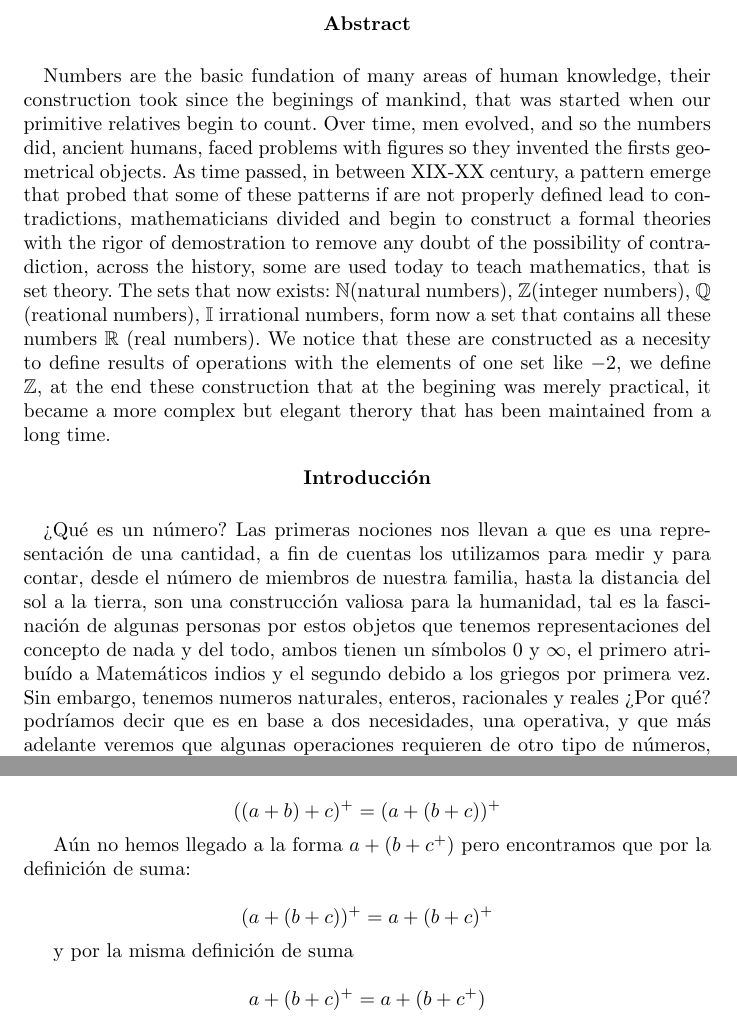
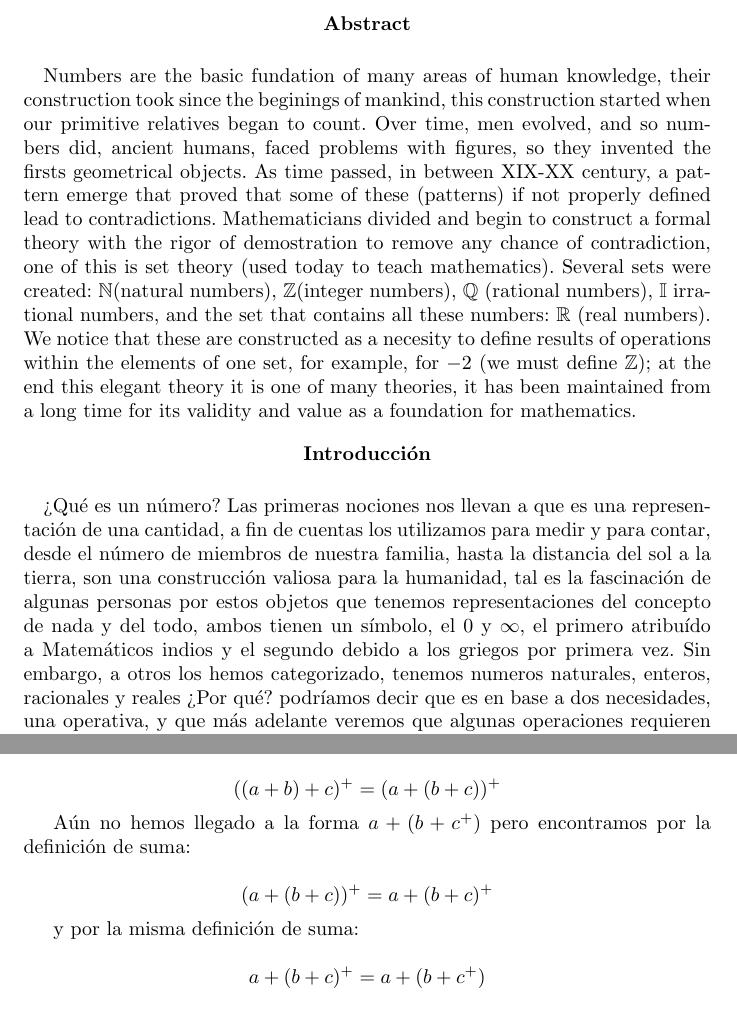
Before and after one commit to mangel/numbertheory_workshops, a LaTeX document (article/article.tex): two parts of pages 1 and 4 of 16, joined at a grey line, cut so that both start at the same text. Compiled offline with pdfLaTeX.

Commit message:
editor quick review ;)

```diff
--- a/article/article.tex
+++ b/article/article.tex
@@ -16,12 +16,11 @@
 \maketitle
 
 \begin{center}\textbf{Abstract}\end{center}
-\paragraph{} Numbers are the basic fundation of many areas of human knowledge, their construction took since the beginings of mankind, that was started when our primitive relatives begin to count. Over time, men evolved, and so the numbers did, ancient humans, faced problems with figures so they invented the firsts geometrical objects. As time passed, in between XIX-XX century, a pattern emerge that probed that some of these patterns if are not properly defined lead to contradictions, mathematicians divided and begin to construct a formal theories with the rigor of demostration to remove any doubt of the possibility of contradiction, across the history, some are used today to teach mathematics, that is set theory. The sets that now exists: $\mathbb{N}$(natural numbers), $\mathbb{Z}$(integer numbers), $\mathbb{Q}$ (reational numbers), $\mathbb{I}$ irrational numbers, form now a set that contains all these numbers $\mathbb{R}$ (real numbers). We notice that these are constructed as a necesity to define results of operations with the elements of one set like $-2$, we define $\mathbb{Z}$, at the end these construction that at the begining was merely practical, it became a more complex but elegant therory that has been maintained from a long time.
-
+\paragraph{} Numbers are the basic fundation of many areas of human knowledge, their construction took since the beginings of mankind, this construction started when our primitive relatives began to count. Over time, men evolved, and so numbers did, ancient humans, faced problems with figures, so they invented the firsts geometrical objects. As time passed, in between XIX-XX century, a pattern emerge that proved that some of these (patterns) if not properly defined lead to contradictions. Mathematicians divided and begin to construct a formal theory with the rigor of demostration to remove any chance of contradiction, one of this is set theory (used today to teach mathematics). Several sets were created: $\mathbb{N}$(natural numbers), $\mathbb{Z}$(integer numbers), $\mathbb{Q}$ (rational numbers), $\mathbb{I}$ irrational numbers, and the set that contains all these numbers: $\mathbb{R}$ (real numbers). We notice that these are constructed as a necesity to define results of operations within the elements of one set, for example, for $-2$ (we must define $\mathbb{Z}$); at the end this elegant theory it is one of many theories, it has been maintained from a long time for its validity and value as a foundation for mathematics.
 
 \begin{center}\textbf{Introducción}\end{center}
 
-\paragraph{} ¿Qué es un número? Las primeras nociones nos llevan a que es una representación de una cantidad, a fin de cuentas los utilizamos para medir y para contar, desde el número de miembros de nuestra familia, hasta la distancia del sol a la tierra, son una construcción valiosa para la humanidad, tal es la fascinación de algunas personas por estos objetos que tenemos representaciones del concepto de nada y del todo, ambos tienen un símbolos 0 y $\infty$, el primero atribuído a Matemáticos indios y el segundo debido a los griegos por primera vez. Sin embargo, tenemos numeros naturales, enteros, racionales y reales ¿Por qué? podríamos decir que es en base a dos necesidades, una operativa, y que más adelante veremos que algunas operaciones requieren de otro tipo de números, una consecuencia del proyecto de Hilbert (en el siglo XIX)\footnote{Hay una razón de fondo que intentaré explicar en base al capítulo 53 de \cite{morris_kline_pensamiento_1972}, esta labor se debe a la aparición de postulados que eran contradictorios (el postulado de las paralelas por ejemplo), durante la época se tenía a las matemáticas como una verdad inquebrantable, al evidenciar contradicciones, muchos matemáticos se dividieron e intentaron construir unas bases axiomáticas que impidieran la aparición de contradicciones. Sin embargo el sueño de Hilbert nunca llegó a completarse debido a los teoremas de incompletitud de Gödel, que demuestran que no es posible construir matemáticas sin que aparezcan contradicciones.
+\paragraph{} ¿Qué es un número? Las primeras nociones nos llevan a que es una representación de una cantidad, a fin de cuentas los utilizamos para medir y para contar, desde el número de miembros de nuestra familia, hasta la distancia del sol a la tierra, son una construcción valiosa para la humanidad, tal es la fascinación de algunas personas por estos objetos que tenemos representaciones del concepto de nada y del todo, ambos tienen un símbolo, el 0 y $\infty$, el primero atribuído a Matemáticos indios y el segundo debido a los griegos por primera vez. Sin embargo, a otros los hemos categorizado, tenemos numeros naturales, enteros, racionales y reales ¿Por qué? podríamos decir que es en base a dos necesidades, una operativa, y que más adelante veremos que algunas operaciones requieren de otro tipo de números, una consecuencia del proyecto de Hilbert (en el siglo XIX)\footnote{Hay una razón de fondo que intentaré explicar en base al capítulo 53 de \cite{morris_kline_pensamiento_1972}, esta labor se debe a la aparición de postulados que eran contradictorios (el postulado de las paralelas por ejemplo), durante la época se tenía a las matemáticas como una verdad inquebrantable, al evidenciar contradicciones, muchos matemáticos se dividieron e intentaron construir unas bases axiomáticas que impidieran la aparición de contradicciones. Sin embargo el sueño de Hilbert nunca llegó a completarse debido a los teoremas de incompletitud de Gödel, que demuestran que no es posible construir matemáticas sin que aparezcan contradicciones.
 }.
 
 \section{Los números naturales}
@@ -90,11 +90,11 @@ esto es por la definición de suma, además esta forma es conveniente y equivale
 
 $$((a + b) + c)^+ = (a + (b + c))^+$$
 
-Aún no hemos llegado a la forma $a + (b + c^+)$ pero encontramos que por la definición de suma:
+Aún no hemos llegado a la forma $a + (b + c^+)$ pero encontramos por la definición de suma:
 
 $$(a + (b + c))^+ = a + (b + c)^+$$
 
-y por la misma definición de suma
+y por la misma definición de suma:
 
 $$a + (b + c)^+ = a + (b + c^+)$$
 
```
Also changed, not shown: week4/workshop.tex (+2 -2 lines), article/article.tex (5 more changed lines).
